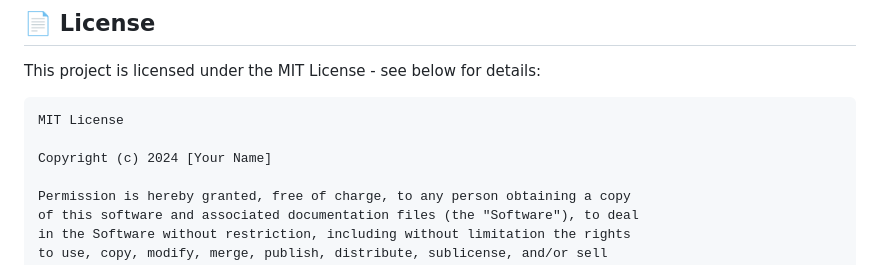
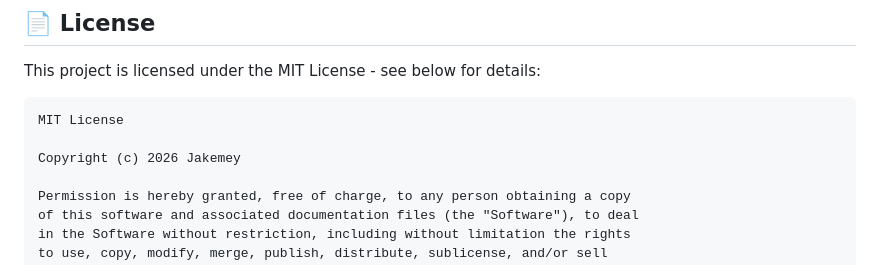
Before and after one commit to JakeMey/business-website, a Markdown page: readme.md, the part around the change. Drawn GitHub-style.

Commit message:
Update copyright year and author name in README file

````diff
--- a/readme.md
+++ b/readme.md
@@ -387,7 +387,7 @@ This project is licensed under the MIT License - see below for details:
 ```
 MIT License
 
-Copyright (c) 2024 [Your Name]
+Copyright (c) 2026 Jakemey
 
 Permission is hereby granted, free of charge, to any person obtaining a copy
 of this software and associated documentation files (the "Software"), to deal
````
